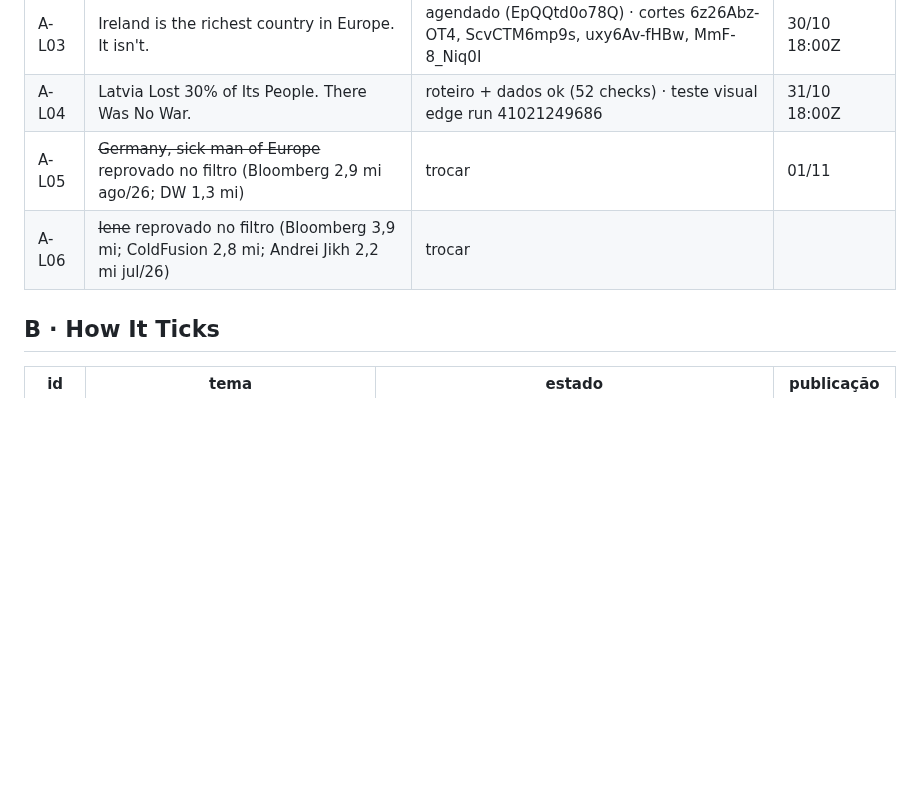
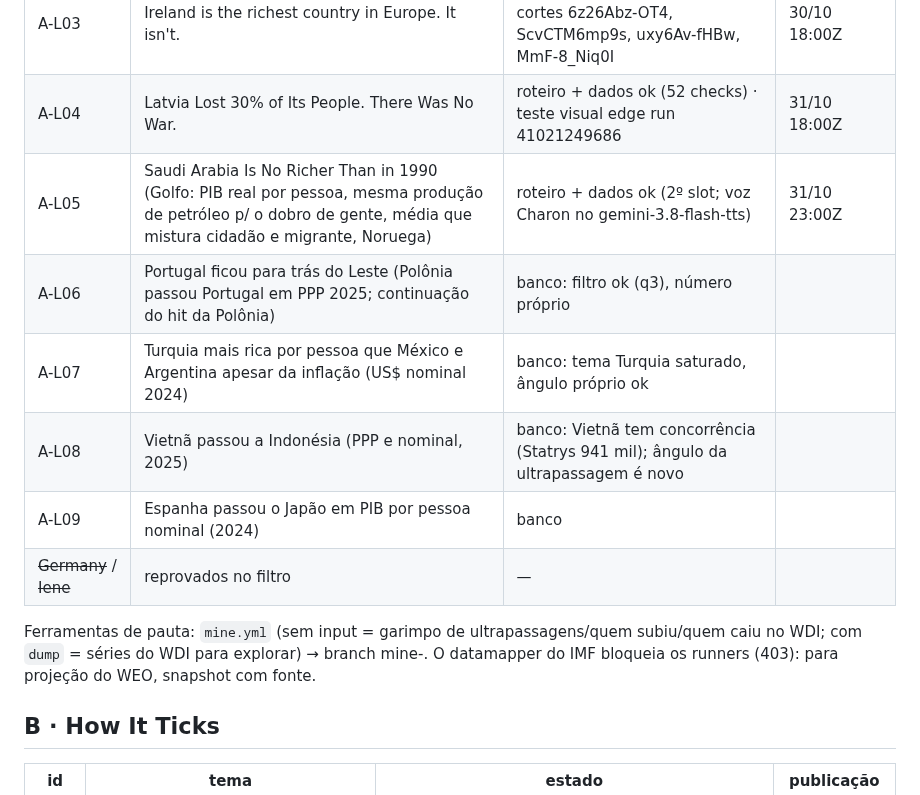
Before and after one commit to justmeoccupyingspace-eng/canais-dark, a Markdown page: specs/long/QUEUE.md, the part around the change. Rendered like a GitHub page; blank space fills up the shorter version.

Commit message:
fila: A-L05 no 2º slot e banco de pautas A-L06..A-L09 [skip ci]
Co-Authored-By: Claude Opus 5.5 <noreply@anthropic.com>
Claude-Session: https://claude.ai/code/session_01AMBh8z4K8o9Aww49vDi5CL

```diff
--- a/specs/long/QUEUE.md
+++ b/specs/long/QUEUE.md
@@ -50,8 +50,14 @@ Limite: ≤10 pedidos/dia por modelo; cada ato ≤210 palavras = 1 pedido (rotei
 | A-L02 | South Korea's scariest number | publicado (PP9J1_ZcpBo) | 29/10 18:40Z |
 | A-L03 | Ireland is the richest country in Europe. It isn't. | agendado (EpQQtd0o78Q) · cortes 6z26Abz-OT4, ScvCTM6mp9s, uxy6Av-fHBw, MmF-8_Niq0I | 30/10 18:00Z |
 | A-L04 | Latvia Lost 30% of Its People. There Was No War. | roteiro + dados ok (52 checks) · teste visual edge run 41021249686 | 31/10 18:00Z |
-| A-L05 | ~~Germany, sick man of Europe~~ reprovado no filtro (Bloomberg 2,9 mi ago/26; DW 1,3 mi) | trocar | 01/11 |
-| A-L06 | ~~Iene~~ reprovado no filtro (Bloomberg 3,9 mi; ColdFusion 2,8 mi; Andrei Jikh 2,2 mi jul/26) | trocar | |
+| A-L05 | Saudi Arabia Is No Richer Than in 1990 (Golfo: PIB real por pessoa, mesma produção de petróleo p/ o dobro de gente, média que mistura cidadão e migrante, Noruega) | roteiro + dados ok (2º slot; voz Charon no gemini-3.8-flash-tts) | 31/10 23:00Z |
+| A-L06 | Portugal ficou para trás do Leste (Polônia passou Portugal em PPP 2025; continuação do hit da Polônia) | banco: filtro ok (q3), número próprio | |
+| A-L07 | Turquia mais rica por pessoa que México e Argentina apesar da inflação (US$ nominal 2024) | banco: tema Turquia saturado, ângulo próprio ok | |
+| A-L08 | Vietnã passou a Indonésia (PPP e nominal, 2025) | banco: Vietnã tem concorrência (Statrys 941 mil); ângulo da ultrapassagem é novo | |
+| A-L09 | Espanha passou o Japão em PIB por pessoa nominal (2024) | banco | |
+| ~~Germany~~ / ~~Iene~~ | reprovados no filtro | — | |
+
+Ferramentas de pauta: `mine.yml` (sem input = garimpo de ultrapassagens/quem subiu/quem caiu no WDI; com `dump` = séries do WDI para explorar) → branch mine-<run>. O datamapper do IMF bloqueia os runners (403): para projeção do WEO, snapshot com fonte.
 
 ## B · How It Ticks
 | id | tema | estado | publicação |
```
